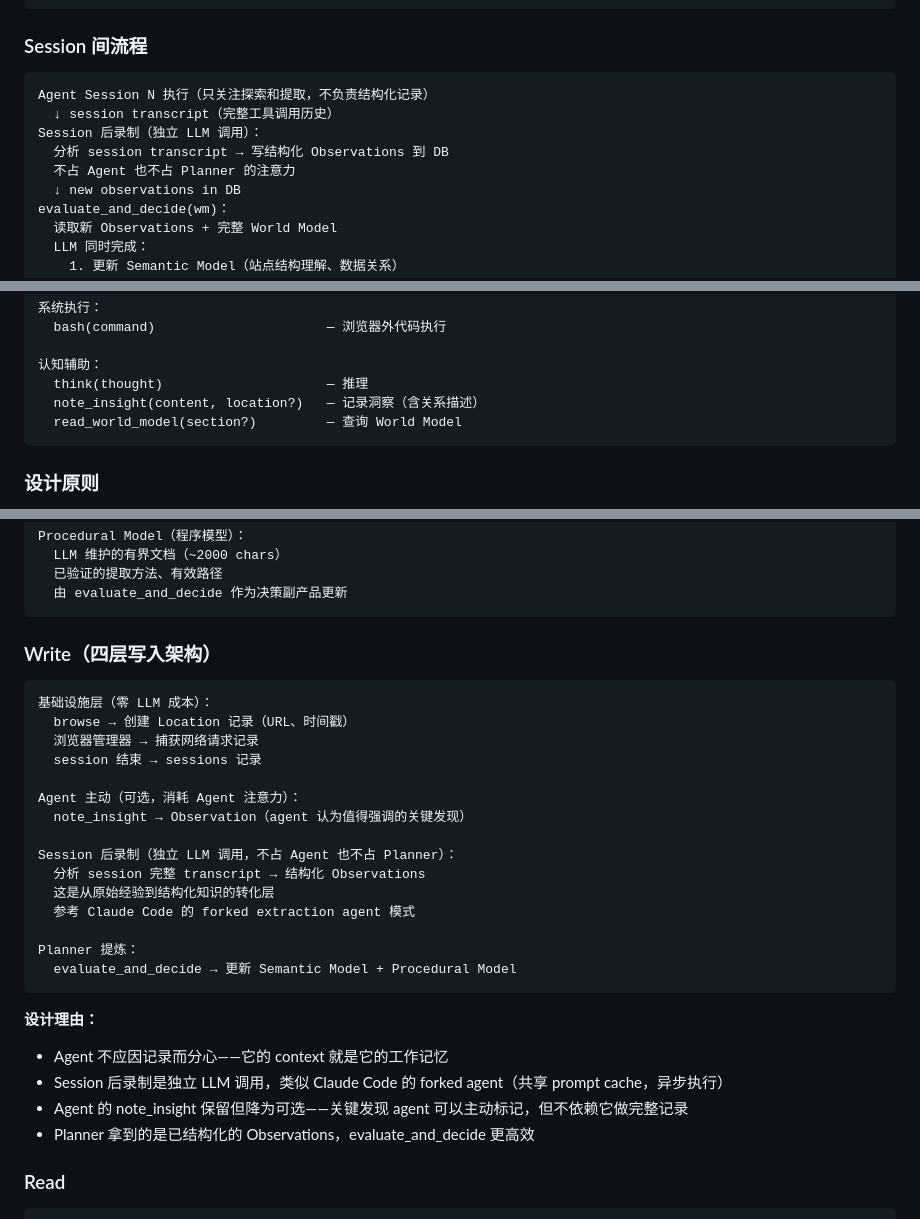
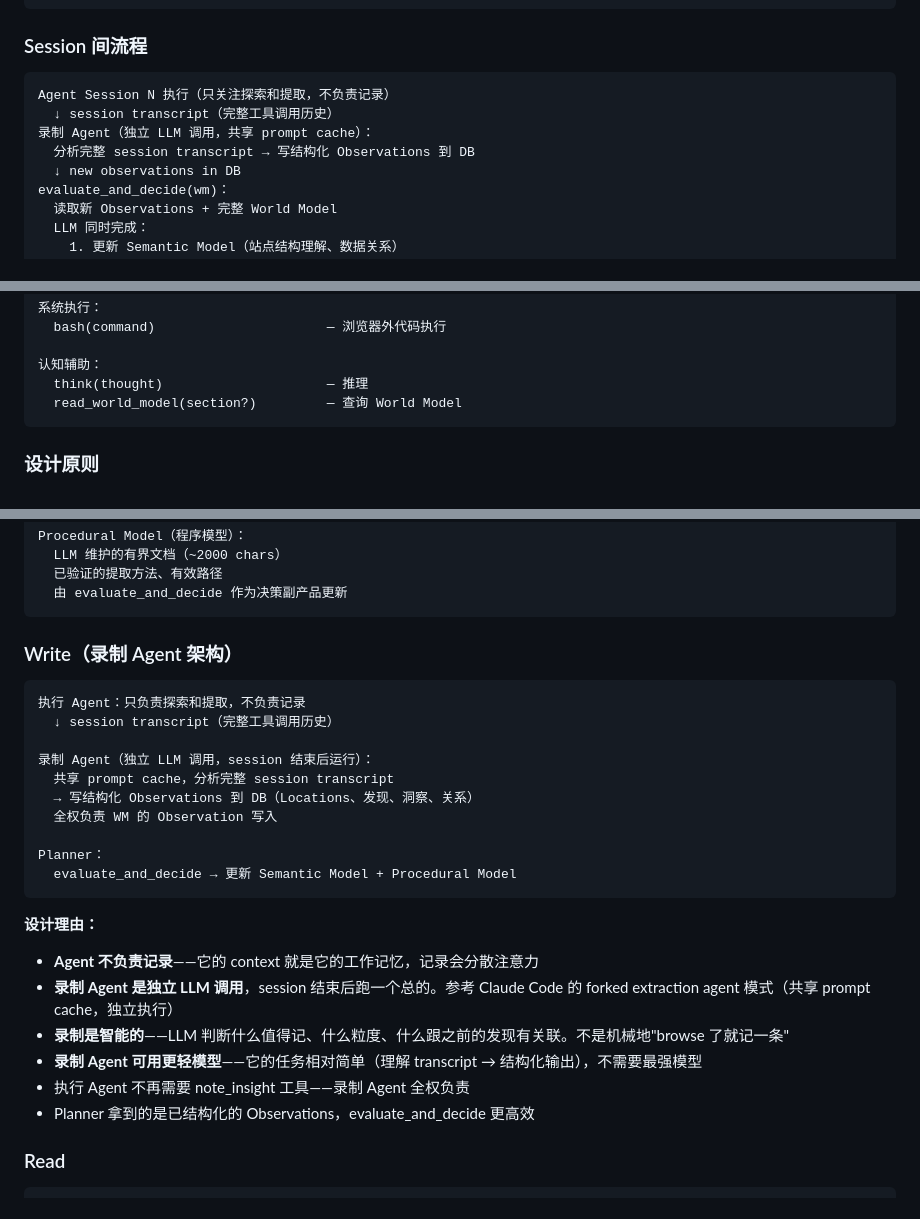
Before and after one commit to YxmMyth/full-self-crawl-agent-beta, a Markdown page: 架构共识文档.md, 3 parts joined by grey strips. GitHub-like rendering.

````diff
--- a/架构共识文档.md
+++ b/架构共识文档.md
@@ -92,11 +92,10 @@ Planner-Executor 两层架构中的 Planner 层。
 ### Session 间流程
 
 ```
-Agent Session N 执行（只关注探索和提取，不负责结构化记录）
+Agent Session N 执行（只关注探索和提取，不负责记录）
   ↓ session transcript（完整工具调用历史）
-Session 后录制（独立 LLM 调用）：
-  分析 session transcript → 写结构化 Observations 到 DB
-  不占 Agent 也不占 Planner 的注意力
+录制 Agent（独立 LLM 调用，共享 prompt cache）：
+  分析完整 session transcript → 写结构化 Observations 到 DB
   ↓ new observations in DB
 evaluate_and_decide(wm)：
   读取新 Observations + 完整 World Model
@@ -191,7 +190,6 @@ briefing（user message）：当前理解和方向（动态）→ 告诉 agent
 
 认知辅助：
   think(thought)                     — 推理
-  note_insight(content, location?)   — 记录洞察（含关系描述）
   read_world_model(section?)         — 查询 World Model
 ```
 
@@ -231,30 +229,27 @@ Procedural Model（程序模型）：
   由 evaluate_and_decide 作为决策副产品更新
 ```
 
-### Write（四层写入架构）
+### Write（录制 Agent 架构）
 
 ```
-基础设施层（零 LLM 成本）：
-  browse → 创建 Location 记录（URL、时间戳）
-  浏览器管理器 → 捕获网络请求记录
-  session 结束 → sessions 记录
+执行 Agent：只负责探索和提取，不负责记录
+  ↓ session transcript（完整工具调用历史）
 
-Agent 主动（可选，消耗 Agent 注意力）：
-  note_insight → Observation（agent 认为值得强调的关键发现）
+录制 Agent（独立 LLM 调用，session 结束后运行）：
+  共享 prompt cache，分析完整 session transcript
+  → 写结构化 Observations 到 DB（Locations、发现、洞察、关系）
+  全权负责 WM 的 Observation 写入
 
-Session 后录制（独立 LLM 调用，不占 Agent 也不占 Planner）：
-  分析 session 完整 transcript → 结构化 Observations
-  这是从原始经验到结构化知识的转化层
-  参考 Claude Code 的 forked extraction agent 模式
-
-Planner 提炼：
+Planner：
   evaluate_and_decide → 更新 Semantic Model + Procedural Model
 ```
 
 **设计理由：**
-- Agent 不应因记录而分心——它的 context 就是它的工作记忆
-- Session 后录制是独立 LLM 调用，类似 Claude Code 的 forked agent（共享 prompt cache，异步执行）
-- Agent 的 note_insight 保留但降为可选——关键发现 agent 可以主动标记，但不依赖它做完整记录
+- **Agent 不负责记录**——它的 context 就是它的工作记忆，记录会分散注意力
+- **录制 Agent 是独立 LLM 调用**，session 结束后跑一个总的。参考 Claude Code 的 forked extraction agent 模式（共享 prompt cache，独立执行）
+- **录制是智能的**——LLM 判断什么值得记、什么粒度、什么跟之前的发现有关联。不是机械地"browse 了就记一条"
+- **录制 Agent 可用更轻模型**——它的任务相对简单（理解 transcript → 结构化输出），不需要最强模型
+- 执行 Agent 不再需要 note_insight 工具——录制 Agent 全权负责
 - Planner 拿到的是已结构化的 Observations，evaluate_and_decide 更高效
 
 ### Read
````
Also changed, not shown: Claude.md (+3 -3 lines), docs/工具重新设计共识.md (+22 -9 lines).
